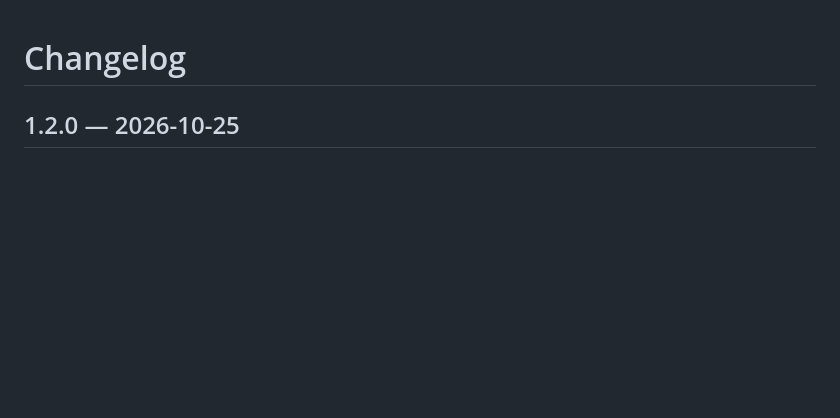
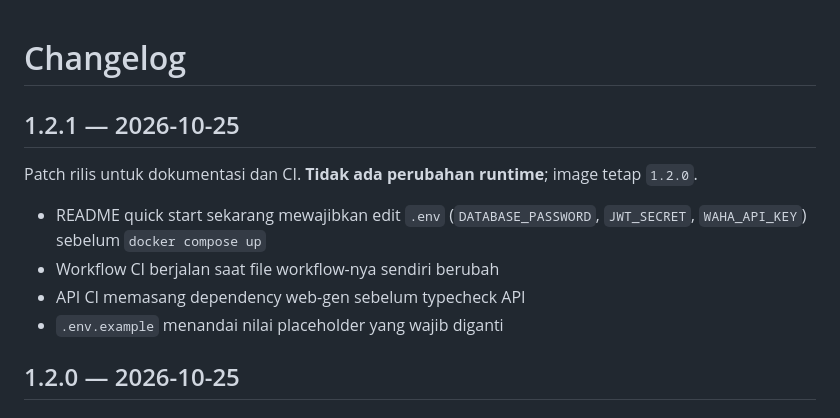
Before and after one commit to FarrelGhozy/WANI, a Markdown page: CHANGELOG.md, the part around the change. GitHub-like rendering; blank space fills up the shorter version.

Commit message:
📝 docs: release v1.2.1 — quick start env + CI notes

```diff
--- a/CHANGELOG.md
+++ b/CHANGELOG.md
@@ -1,4 +1,13 @@
 # Changelog
+
+## 1.2.1 — 2026-10-25
+
+Patch rilis untuk dokumentasi dan CI. **Tidak ada perubahan runtime**; image tetap `1.2.0`.
+
+- README quick start sekarang mewajibkan edit `.env` (`DATABASE_PASSWORD`, `JWT_SECRET`, `WAHA_API_KEY`) sebelum `docker compose up`
+- Workflow CI berjalan saat file workflow-nya sendiri berubah
+- API CI memasang dependency web-gen sebelum typecheck API
+- `.env.example` menandai nilai placeholder yang wajib diganti
 
 ## 1.2.0 — 2026-10-25
 
```
